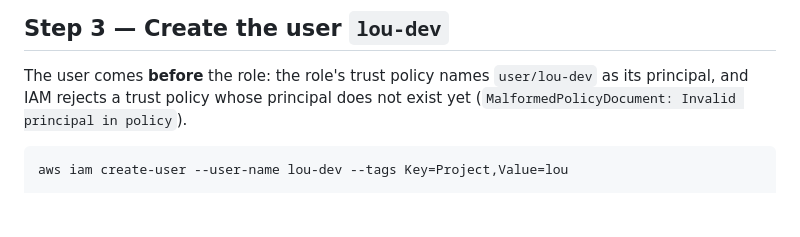
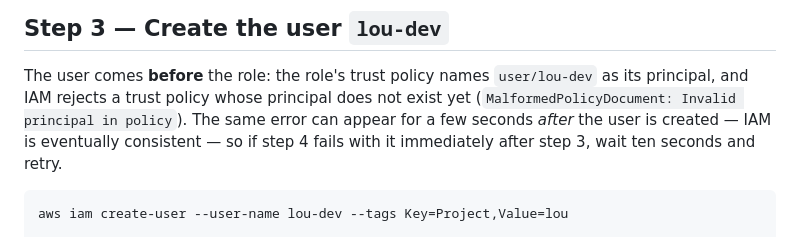
Before and after one commit to jimbottle/louisville-open-data-expenditure-bot, a Markdown page: infra/iam/README.md, the part around the change. Rendered like a GitHub page; blank space fills up the shorter version.

Commit message:
IAM README: note the create-role propagation retry
Claude-Session: https://claude.ai/code/session_01Wkqowz6yHf9d3gSe6w7tuu

````diff
--- a/infra/iam/README.md
+++ b/infra/iam/README.md
@@ -161,6 +161,9 @@ aws iam create-policy \
 The user comes **before** the role: the role's trust policy names
 `user/lou-dev` as its principal, and IAM rejects a trust policy whose principal
 does not exist yet (`MalformedPolicyDocument: Invalid principal in policy`).
+The same error can appear for a few seconds *after* the user is created — IAM is
+eventually consistent — so if step 4 fails with it immediately after step 3,
+wait ten seconds and retry.
 
 ```bash
 aws iam create-user --user-name lou-dev --tags Key=Project,Value=lou
````
